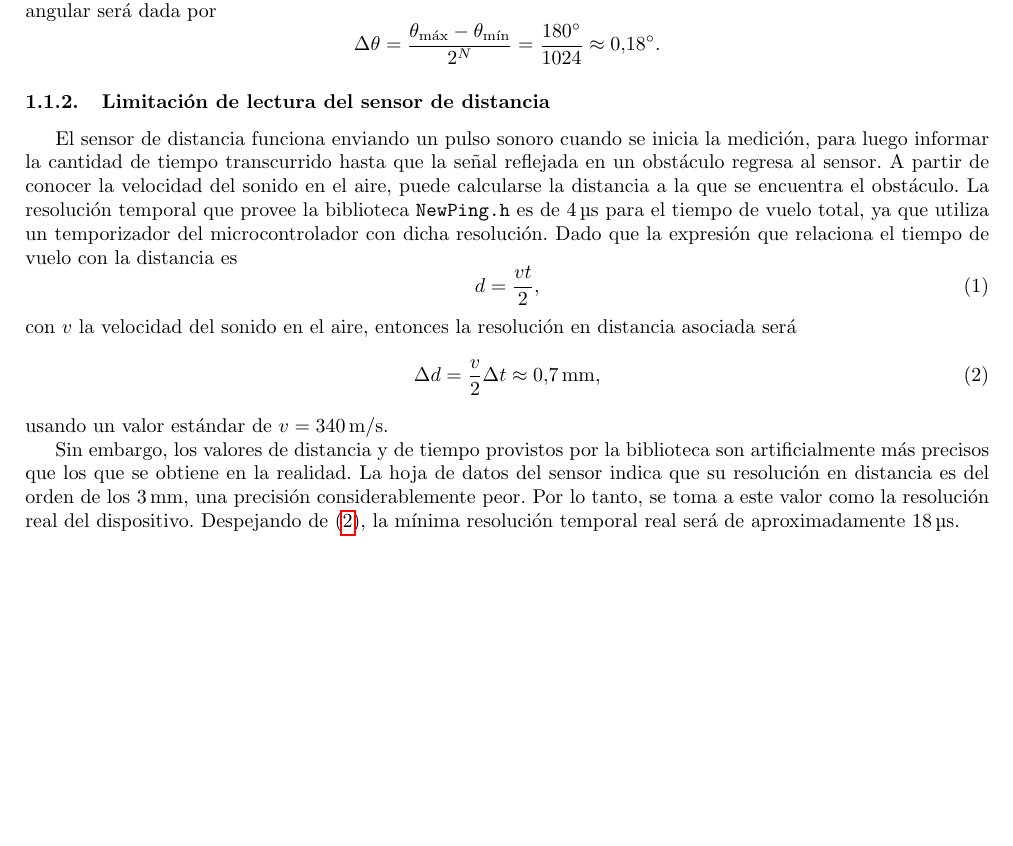
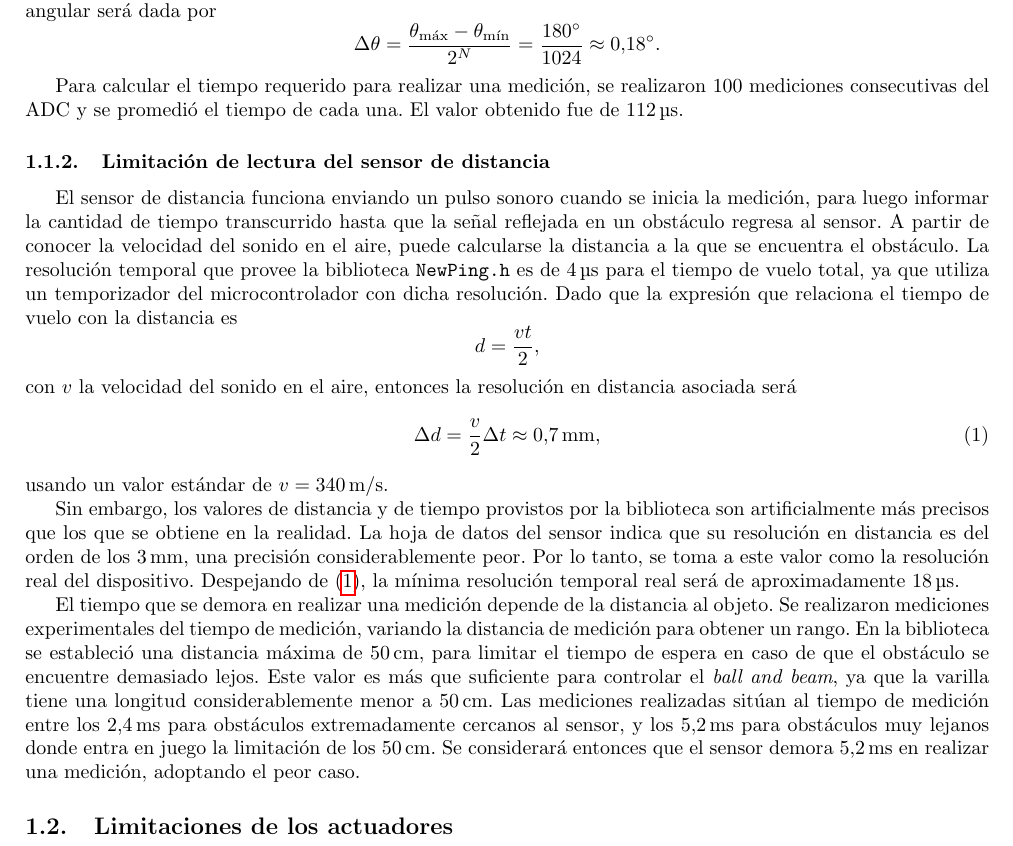
Before and after one commit to valenruggiero/Taller-de-Control, a LaTeX paper (TP1/informe/document.tex, which reads TP1/informe/tex/limitactuadores.tex, TP1/informe/tex/limitsensores.tex): part of page 2 of 2, cut so that both start at the same text, the shorter picture padded with empty space. Compiled offline with pdfLaTeX.

Commit message:
Add timings for ADC and distance sensor

```diff
--- /dev/null
+++ b/TP1/informe/tex/limitactuadores.tex
@@ -0,0 +1 @@
+\subsection{Limitaciones de los actuadores}
--- a/TP1/informe/tex/limitsensores.tex
+++ b/TP1/informe/tex/limitsensores.tex
@@ -12,14 +12,14 @@ Si realizamos un mapeo del rango de tensiones a un rango de ángulos entre \qty{
     \Delta \theta = \frac{\theta_{\max} - \theta_{\min}}{2^N} = \frac{\qty{180}{\degree}}{1024} \approx \qty{0.18}{\degree}.
 \end{equation*}
 
-% TODO: Tiempo requerido para una medición
+Para calcular el tiempo requerido para realizar una medición, se realizaron 100 mediciones consecutivas del ADC y se promedió el tiempo de cada una. El valor obtenido fue de \qty{112}{\us}.
 
 \subsubsection{Limitación de lectura del sensor de distancia}
 
 El sensor de distancia funciona enviando un pulso sonoro cuando se inicia la medición, para luego informar la cantidad de tiempo transcurrido hasta que la señal reflejada en un obstáculo regresa al sensor. A partir de conocer la velocidad del sonido en el aire, puede calcularse la distancia a la que se encuentra el obstáculo. La resolución temporal que provee la biblioteca \verb|NewPing.h| es de \qty{4}{\us} para el tiempo de vuelo total, ya que utiliza un temporizador del microcontrolador con dicha resolución. Dado que la expresión que relaciona el tiempo de vuelo con la distancia es
-\begin{equation}
+\begin{equation*}
     d = \frac{v t}{2},
-\end{equation}
+\end{equation*}
 con $v$ la velocidad del sonido en el aire, entonces la resolución en distancia asociada será
 \begin{equation}
     \label{eq:dist-tiempo-errores}
@@ -29,7 +29,8 @@ usando un valor estándar de $v = \qty{340}{\m\per\s}$.
 
 Sin embargo, los valores de distancia y de tiempo provistos por la biblioteca son artificialmente más precisos que los que se obtiene en la realidad. La hoja de datos del sensor indica que su resolución en distancia es del orden de los \qty{3}{\mm}, una precisión considerablemente peor. Por lo tanto, se toma a este valor como la resolución real del dispositivo. Despejando de \eqref{eq:dist-tiempo-errores}, la mínima resolución temporal real será de aproximadamente \qty{18}{\us}.
 
-% TODO: Tiempo requerido para una medición
+El tiempo que se demora en realizar una medición depende de la distancia al objeto. Se realizaron mediciones experimentales del tiempo de medición, variando la distancia de medición para obtener un rango. En la biblioteca se estableció una distancia máxima de \qty{50}{\cm}, para limitar el tiempo de espera en caso de que el obstáculo se encuentre demasiado lejos. Este valor es más que suficiente para controlar el \emph{ball and beam}, ya que la varilla tiene una longitud considerablemente menor a \qty{50}{\cm}. Las mediciones realizadas sitúan al tiempo de medición entre los \qty{2.4}{\ms} para obstáculos extremadamente cercanos al sensor, y los \qty{5.2}{\ms} para obstáculos muy lejanos donde entra en juego la limitación de los \qty{50}{\cm}. Se considerará entonces que el sensor demora \qty{5.2}{\ms} en realizar una medición, adoptando el peor caso.
+
 % TODO: Relación de la velocidad del sonido con la temperatura (aparentemente casi no varía con la presión).
 
 % vim: ts=4 sts=4 sw=4 et lbr
```
Also changed, not shown: TP1/informe/tex/main.tex (+1 -0 lines), 3 other files.
